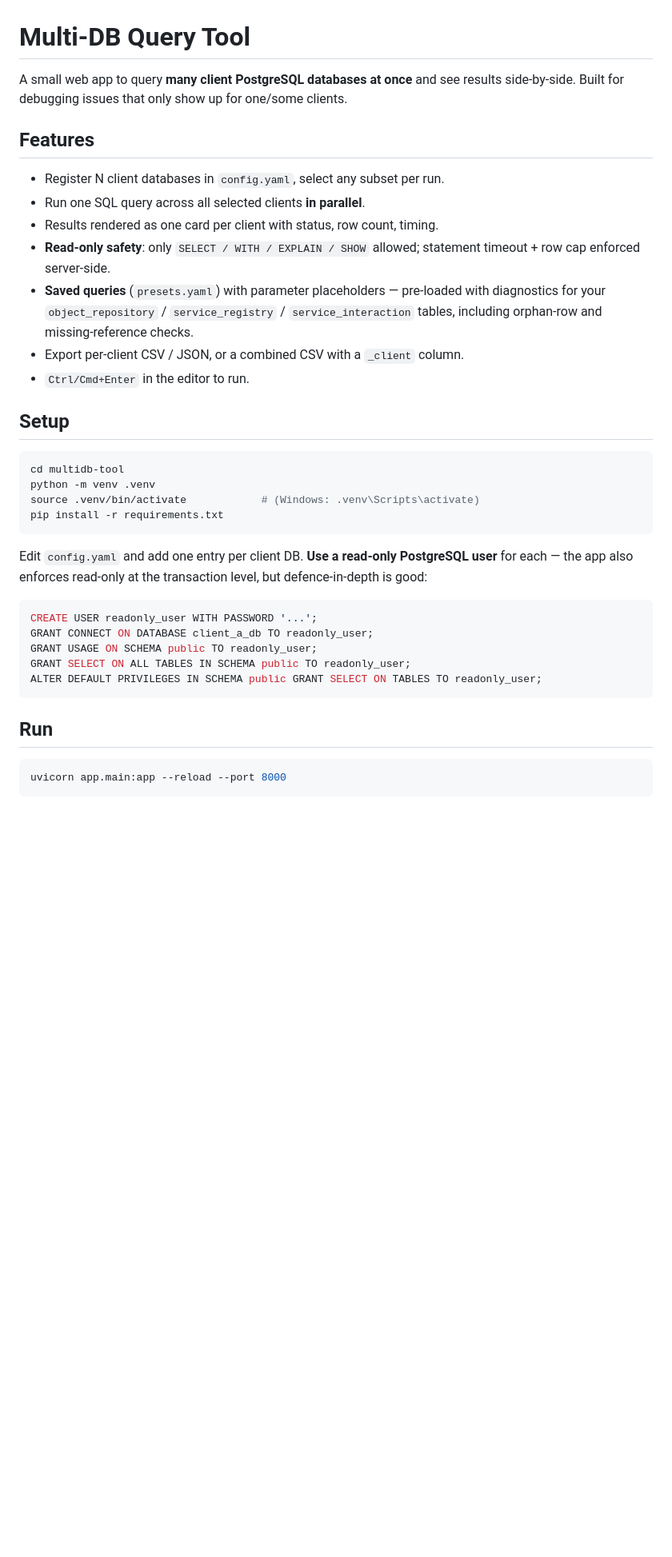
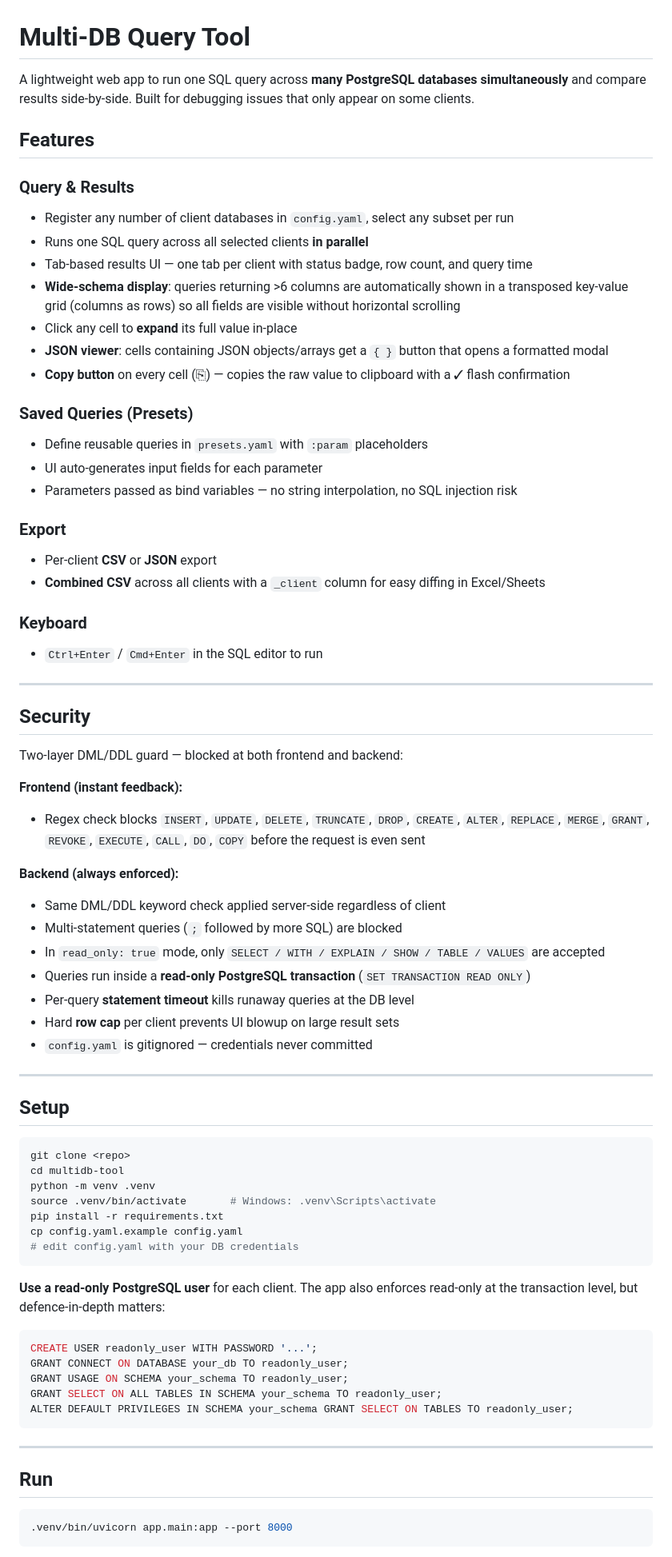
Before and after one commit to riteshsutariya/multidb-query-tool, a Markdown page: README.md, the part around one of its changes. Shown at 80% size. Rendered like a GitHub page; blank space fills up the shorter version.

Commit message:
added new features in README

````diff
--- a/README.md
+++ b/README.md
@@ -1,39 +1,77 @@
 # Multi-DB Query Tool
 
-A small web app to query **many client PostgreSQL databases at once** and see results side-by-side. Built for debugging issues that only show up for one/some clients.
+A lightweight web app to run one SQL query across **many PostgreSQL databases simultaneously** and compare results side-by-side. Built for debugging issues that only appear on some clients.
 
 ## Features
 
-- Register N client databases in `config.yaml`, select any subset per run.
-- Run one SQL query across all selected clients **in parallel**.
-- Results rendered as one card per client with status, row count, timing.
-- **Read-only safety**: only `SELECT / WITH / EXPLAIN / SHOW` allowed; statement timeout + row cap enforced server-side.
-- **Saved queries** (`presets.yaml`) with parameter placeholders — pre-loaded with diagnostics for your `object_repository` / `service_registry` / `service_interaction` tables, including orphan-row and missing-reference checks.
-- Export per-client CSV / JSON, or a combined CSV with a `_client` column.
-- `Ctrl/Cmd+Enter` in the editor to run.
+### Query & Results
+- Register any number of client databases in `config.yaml`, select any subset per run
+- Runs one SQL query across all selected clients **in parallel**
+- Tab-based results UI — one tab per client with status badge, row count, and query time
+- **Wide-schema display**: queries returning >6 columns are automatically shown in a transposed key-value grid (columns as rows) so all fields are visible without horizontal scrolling
+- Click any cell to **expand** its full value in-place
+- **JSON viewer**: cells containing JSON objects/arrays get a `{ }` button that opens a formatted modal
+- **Copy button** on every cell (⎘) — copies the raw value to clipboard with a ✓ flash confirmation
+
+### Saved Queries (Presets)
+- Define reusable queries in `presets.yaml` with `:param` placeholders
+- UI auto-generates input fields for each parameter
+- Parameters passed as bind variables — no string interpolation, no SQL injection risk
+
+### Export
+- Per-client **CSV** or **JSON** export
+- **Combined CSV** across all clients with a `_client` column for easy diffing in Excel/Sheets
+
+### Keyboard
+- `Ctrl+Enter` / `Cmd+Enter` in the SQL editor to run
+
+---
+
+## Security
+
+Two-layer DML/DDL guard — blocked at both frontend and backend:
+
+**Frontend (instant feedback):**
+- Regex check blocks `INSERT`, `UPDATE`, `DELETE`, `TRUNCATE`, `DROP`, `CREATE`, `ALTER`, `REPLACE`, `MERGE`, `GRANT`, `REVOKE`, `EXECUTE`, `CALL`, `DO`, `COPY` before the request is even sent
+
+**Backend (always enforced):**
+- Same DML/DDL keyword check applied server-side regardless of client
+- Multi-statement queries (`;` followed by more SQL) are blocked
+- In `read_only: true` mode, only `SELECT / WITH / EXPLAIN / SHOW / TABLE / VALUES` are accepted
+- Queries run inside a **read-only PostgreSQL transaction** (`SET TRANSACTION READ ONLY`)
+- Per-query **statement timeout** kills runaway queries at the DB level
+- Hard **row cap** per client prevents UI blowup on large result sets
+- `config.yaml` is gitignored — credentials never committed
+
+---
 
 ## Setup
 
 ```bash
+git clone <repo>
 cd multidb-tool
 python -m venv .venv
-source .venv/bin/activate            # (Windows: .venv\Scripts\activate)
+source .venv/bin/activate       # Windows: .venv\Scripts\activate
 pip install -r requirements.txt
+cp config.yaml.example config.yaml
+# edit config.yaml with your DB credentials
 ```
 
-Edit `config.yaml` and add one entry per client DB. **Use a read-only PostgreSQL user** for each — the app also enforces read-only at the transaction level, but defence-in-depth is good:
+**Use a read-only PostgreSQL user** for each client. The app also enforces read-only at the transaction level, but defence-in-depth matters:
 
 ```sql
 CREATE USER readonly_user WITH PASSWORD '...';
-GRANT CONNECT ON DATABASE client_a_db TO readonly_user;
-GRANT USAGE ON SCHEMA public TO readonly_user;
-GRANT SELECT ON ALL TABLES IN SCHEMA public TO readonly_user;
-ALTER DEFAULT PRIVILEGES IN SCHEMA public GRANT SELECT ON TABLES TO readonly_user;
+GRANT CONNECT ON DATABASE your_db TO readonly_user;
+GRANT USAGE ON SCHEMA your_schema TO readonly_user;
+GRANT SELECT ON ALL TABLES IN SCHEMA your_schema TO readonly_user;
+ALTER DEFAULT PRIVILEGES IN SCHEMA your_schema GRANT SELECT ON TABLES TO readonly_user;
 ```
+
+---
 
 ## Run
 
 ```bash
-uvicorn app.main:app --reload --port 8000
+.venv/bin/uvicorn app.main:app --port 8000
 ```
 
````
Also changed, not shown: other parts of README.md (+38 -23 lines).
